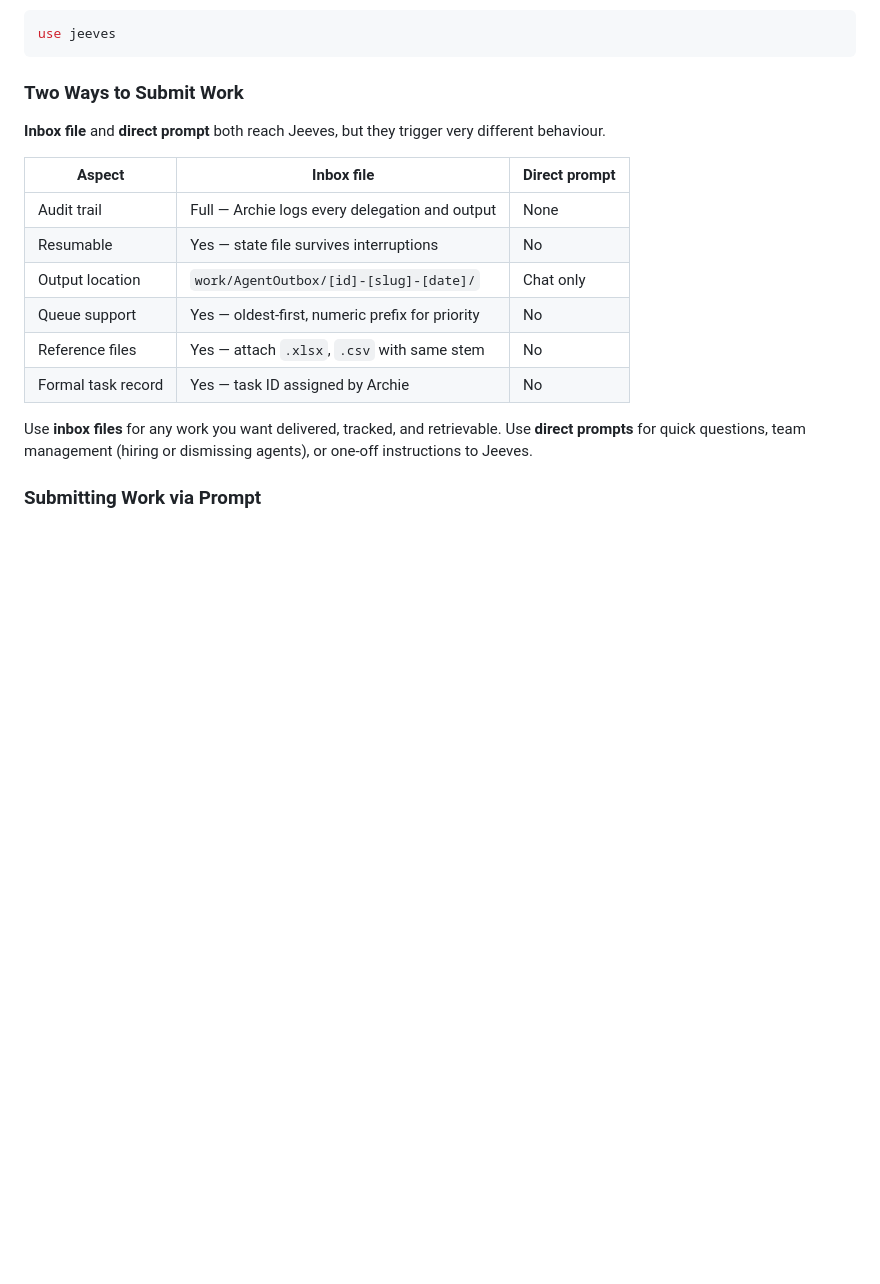
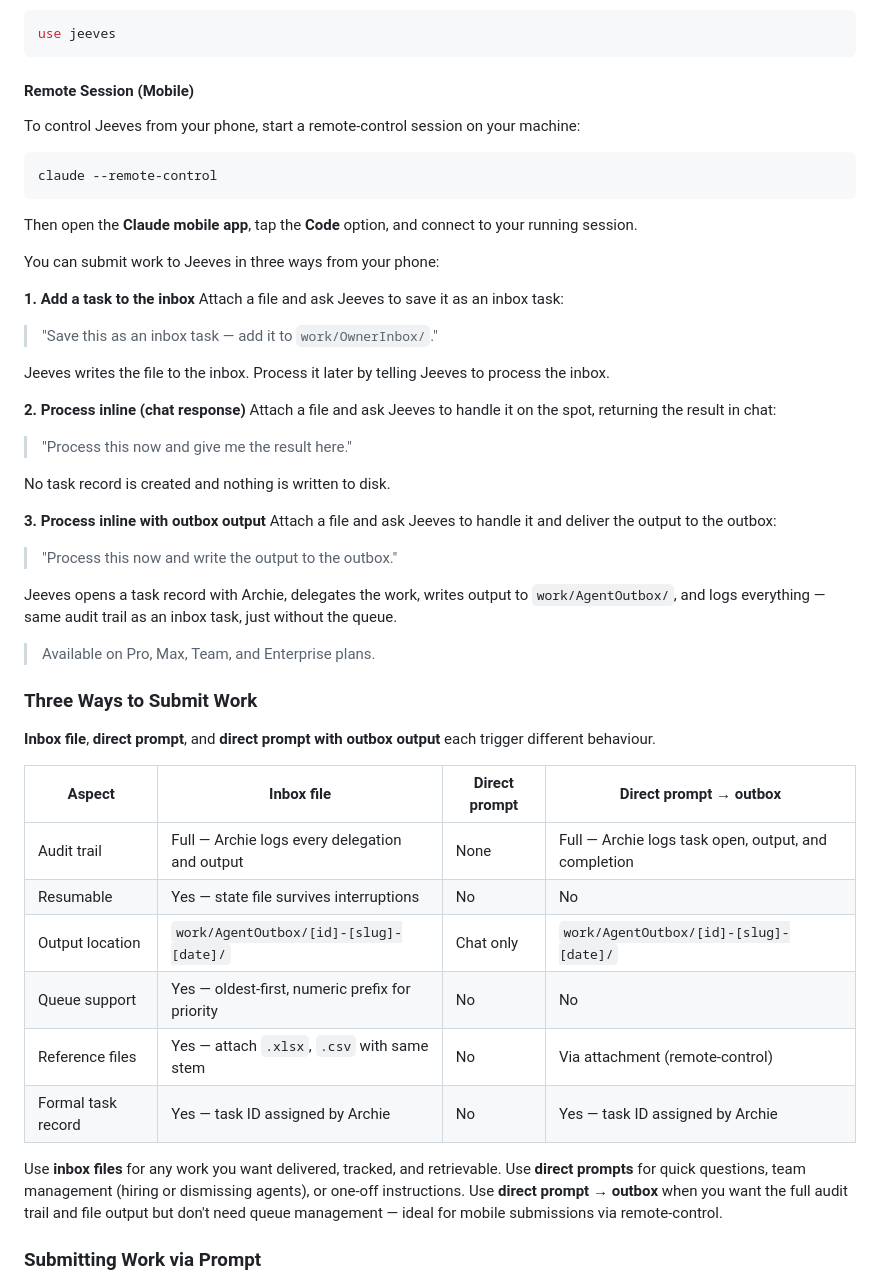
Before and after one commit to antonkru/AITeamBlueprint, a Markdown page: README.md, the part around the change. GitHub-like rendering; blank space fills up the shorter version.

Commit message:
docs: formalise direct-request outbox flow and document remote-control submission modes
Add Direct Requests section to jeeves-coordinator.md requiring Archie to log any
output going to AgentOutbox regardless of how the request arrived. Update README
remote-control section with the three mobile submission patterns and expand the
submission modes comparison table to include the direct prompt → outbox path.

Co-Authored-By: Claude Sonnet 4.6 <noreply@anthropic.com>

````diff
--- a/README.md
+++ b/README.md
@@ -81,20 +81,52 @@ Initialise Jeeves:
 use jeeves
 ```
 
-### Two Ways to Submit Work
+#### Remote Session (Mobile)
 
-**Inbox file** and **direct prompt** both reach Jeeves, but they trigger very different behaviour.
+To control Jeeves from your phone, start a remote-control session on your machine:
 
-| Aspect | Inbox file | Direct prompt |
-|---|---|---|
-| Audit trail | Full — Archie logs every delegation and output | None |
-| Resumable | Yes — state file survives interruptions | No |
-| Output location | `work/AgentOutbox/[id]-[slug]-[date]/` | Chat only |
-| Queue support | Yes — oldest-first, numeric prefix for priority | No |
-| Reference files | Yes — attach `.xlsx`, `.csv` with same stem | No |
-| Formal task record | Yes — task ID assigned by Archie | No |
+```bash
+claude --remote-control
+```
 
-Use **inbox files** for any work you want delivered, tracked, and retrievable. Use **direct prompts** for quick questions, team management (hiring or dismissing agents), or one-off instructions to Jeeves.
+Then open the **Claude mobile app**, tap the **Code** option, and connect to your running session.
+
+You can submit work to Jeeves in three ways from your phone:
+
+**1. Add a task to the inbox**
+Attach a file and ask Jeeves to save it as an inbox task:
+> "Save this as an inbox task — add it to `work/OwnerInbox/`."
+
+Jeeves writes the file to the inbox. Process it later by telling Jeeves to process the inbox.
+
+**2. Process inline (chat response)**
+Attach a file and ask Jeeves to handle it on the spot, returning the result in chat:
+> "Process this now and give me the result here."
+
+No task record is created and nothing is written to disk.
+
+**3. Process inline with outbox output**
+Attach a file and ask Jeeves to handle it and deliver the output to the outbox:
+> "Process this now and write the output to the outbox."
+
+Jeeves opens a task record with Archie, delegates the work, writes output to `work/AgentOutbox/`, and logs everything — same audit trail as an inbox task, just without the queue.
+
+> Available on Pro, Max, Team, and Enterprise plans.
+
+### Three Ways to Submit Work
+
+**Inbox file**, **direct prompt**, and **direct prompt with outbox output** each trigger different behaviour.
+
+| Aspect | Inbox file | Direct prompt | Direct prompt → outbox |
+|---|---|---|---|
+| Audit trail | Full — Archie logs every delegation and output | None | Full — Archie logs task open, output, and completion |
+| Resumable | Yes — state file survives interruptions | No | No |
+| Output location | `work/AgentOutbox/[id]-[slug]-[date]/` | Chat only | `work/AgentOutbox/[id]-[slug]-[date]/` |
+| Queue support | Yes — oldest-first, numeric prefix for priority | No | No |
+| Reference files | Yes — attach `.xlsx`, `.csv` with same stem | No | Via attachment (remote-control) |
+| Formal task record | Yes — task ID assigned by Archie | No | Yes — task ID assigned by Archie |
+
+Use **inbox files** for any work you want delivered, tracked, and retrievable. Use **direct prompts** for quick questions, team management (hiring or dismissing agents), or one-off instructions. Use **direct prompt → outbox** when you want the full audit trail and file output but don't need queue management — ideal for mobile submissions via remote-control.
 
 ### Submitting Work via Prompt
 
````
Also changed, not shown: .claude/agents/jeeves-coordinator.md (+15 -1 lines).
